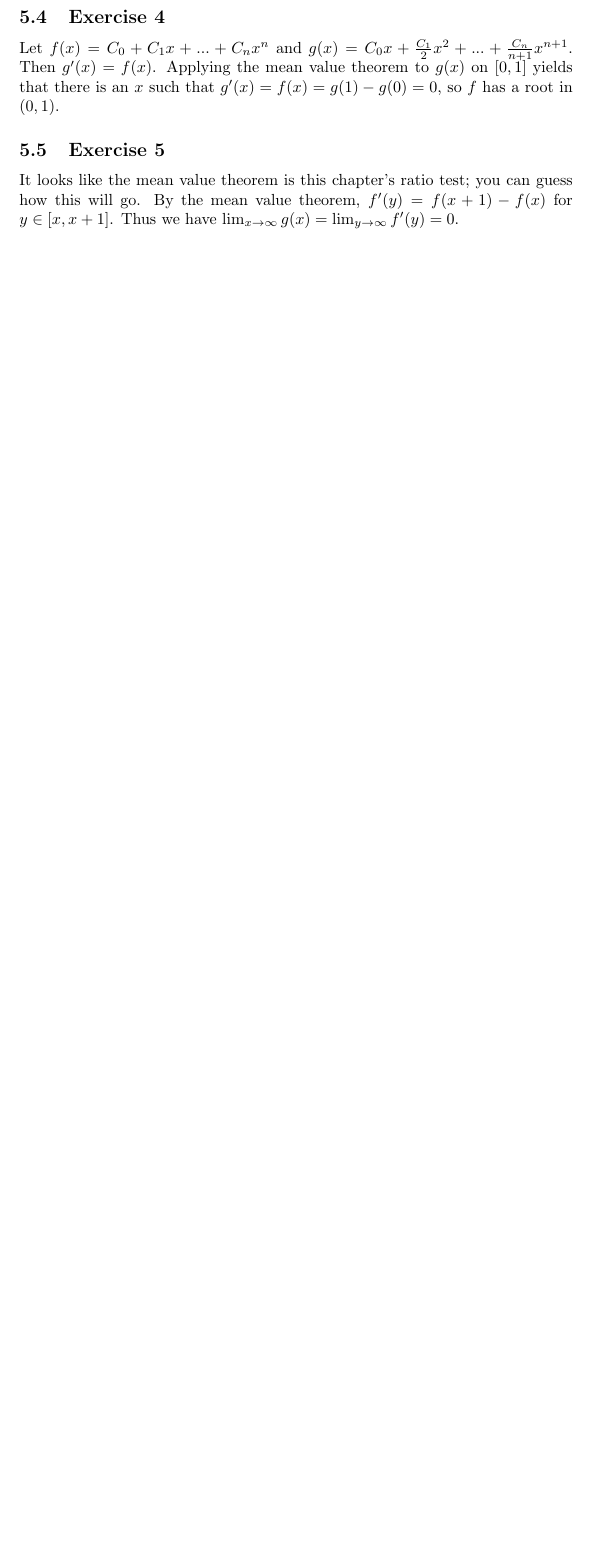
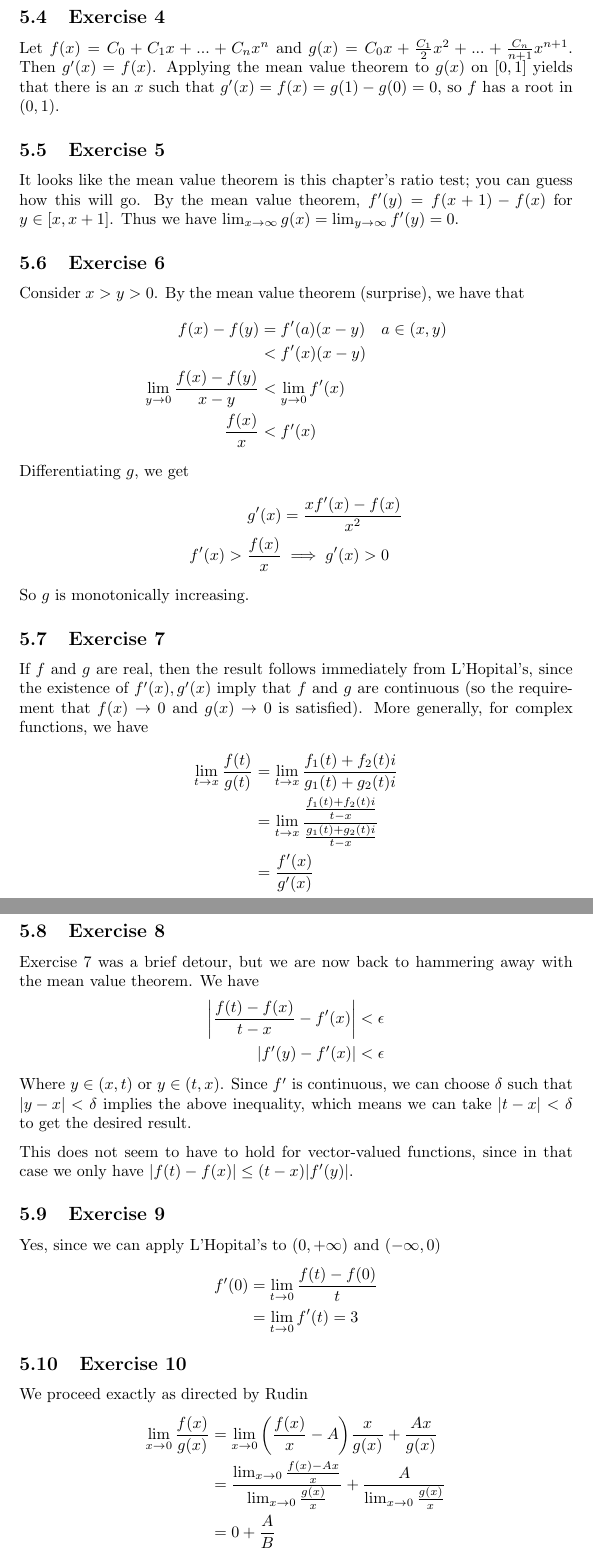
Before and after one commit to 2014mchidamb/Math-Exercise-Guides, a LaTeX document (Principles_of_Mathematical_Analysis_Rudin/main.tex, which reads Principles_of_Mathematical_Analysis_Rudin/chapter_5.tex): part of page 18 of 18 before the commit and two parts of pages 19 and 20 of 21 after it, the two joined at a grey line, cut so that both start at the same text, the shorter picture padded with empty space. Compiled offline with pdfLaTeX.

Commit message:
Add more Rudin chap 5 exercises

```diff
--- a/Principles_of_Mathematical_Analysis_Rudin/chapter_5.tex
+++ b/Principles_of_Mathematical_Analysis_Rudin/chapter_5.tex
@@ -46,3 +46,56 @@ such that $g'(x) = f(x) = g(1) - g(0) = 0$, so $f$ has a root in $(0, 1)$.
 It looks like the mean value theorem is this chapter's ratio test; you can guess how this will go.
 By the mean value theorem, $f'(y) = f(x + 1) - f(x)$ for $y \in [x, x+1]$. Thus we have
 $\lim_{x \to \infty} g(x) = \lim_{y \to \infty} f'(y) = 0$.
+
+\subsection{Exercise 6}
+Consider $x > y > 0$. By the mean value theorem (surprise), we have that
+\begin{align*}
+        f(x) - f(y) &= f'(a) (x - y) \quad a \in (x, y) \\
+                    &< f'(x) (x - y) \\
+        \lim_{y \to 0} \frac{f(x) - f(y)}{x - y} &< \lim_{y \to 0} f'(x) \\
+        \frac{f(x)}{x} &< f'(x)
+\end{align*}
+Differentiating $g$, we get
+\begin{align*}
+        g'(x) &= \frac{xf'(x) - f(x)}{x^2} \\
+        f'(x) > \frac{f(x)}{x} &\implies g'(x) > 0
+\end{align*}
+So $g$ is monotonically increasing.
+
+\subsection{Exercise 7}
+If $f$ and $g$ are real, then the result follows immediately from L'Hopital's, since the existence of
+$f'(x), g'(x)$ imply that $f$ and $g$ are continuous (so the requirement that $f(x) \to 0$ and $g(x) \to 0$
+is satisfied). More generally, for complex functions, we have
+\begin{align*}
+        \lim_{t \to x} \frac{f(t)}{g(t)} &= \lim_{t \to x} \frac{f_1(t) + f_2(t) i}{g_1(t) + g_2(t) i} \\
+                                         &= \lim_{t \to x} \frac{\frac{f_1(t) + f_2(t)i}{t - x}}{\frac{g_1(t) + g_2(t)i}{t - x}} \\
+                                         &= \frac{f'(x)}{g'(x)}
+\end{align*}
+
+\subsection{Exercise 8}
+Exercise 7 was a brief detour, but we are now back to hammering away with the mean value theorem. We have
+\begin{align*}
+        \abs{\frac{f(t) - f(x)}{t - x} - f'(x)} &< \epsilon \\
+        \abs{f'(y) - f'(x)} &< \epsilon
+\end{align*}
+Where $y \in (x, t)$ or $y \in (t, x)$. Since $f'$ is continuous, we can choose $\delta$ such that
+$\abs{y - x} < \delta$ implies the above inequality, which means we can take $\abs{t - x} < \delta$ to
+get the desired result.
+
+This does not seem to have to hold for vector-valued functions, since in that case we only have
+$\abs{f(t) - f(x)} \leq (t - x) \abs{f'(y)}$.
+
+\subsection{Exercise 9}
+Yes, since we can apply L'Hopital's to $(0, +\infty)$ and $(-\infty, 0)$
+\begin{align*}
+        f'(0) &= \lim_{t \to 0} \frac{f(t) - f(0)}{t} \\
+              &= \lim_{t \to 0} f'(t) = 3
+\end{align*}
+
+\subsection{Exercise 10}
+We proceed exactly as directed by Rudin
+\begin{align*}
+        \lim_{x \to 0} \frac{f(x)}{g(x)} &= \lim_{x \to 0} \bigg(\frac{f(x)}{x} - A\bigg) \frac{x}{g(x)} + \frac{Ax}{g(x)} \\
+                                         &= \frac{\lim_{x \to 0} \frac{f(x) - Ax}{x}}{\lim_{x \to 0} \frac{g(x)}{x}} + \frac{A}{\lim_{x \to 0} \frac{g(x)}{x}} \\
+                                         &= 0 + \frac{A}{B}
+\end{align*}
```
Also changed, not shown: Principles_of_Mathematical_Analysis_Rudin/main.pdf, Principles_of_Mathematical_Analysis_Rudin/chapter_5.tex (20 more changed lines).
